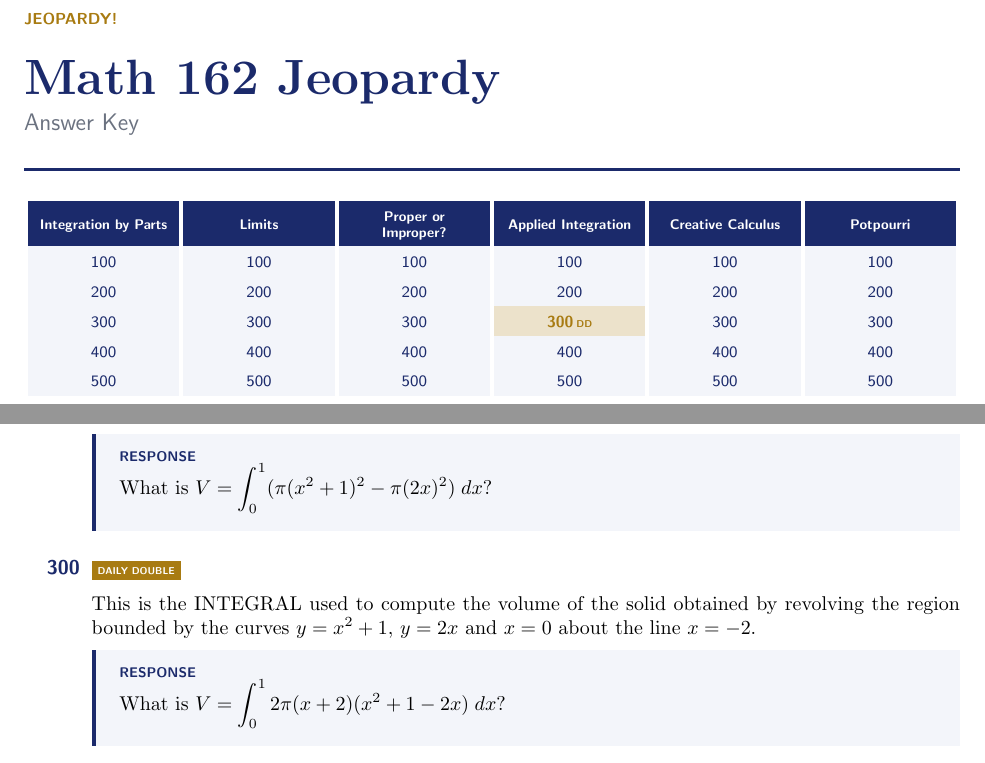
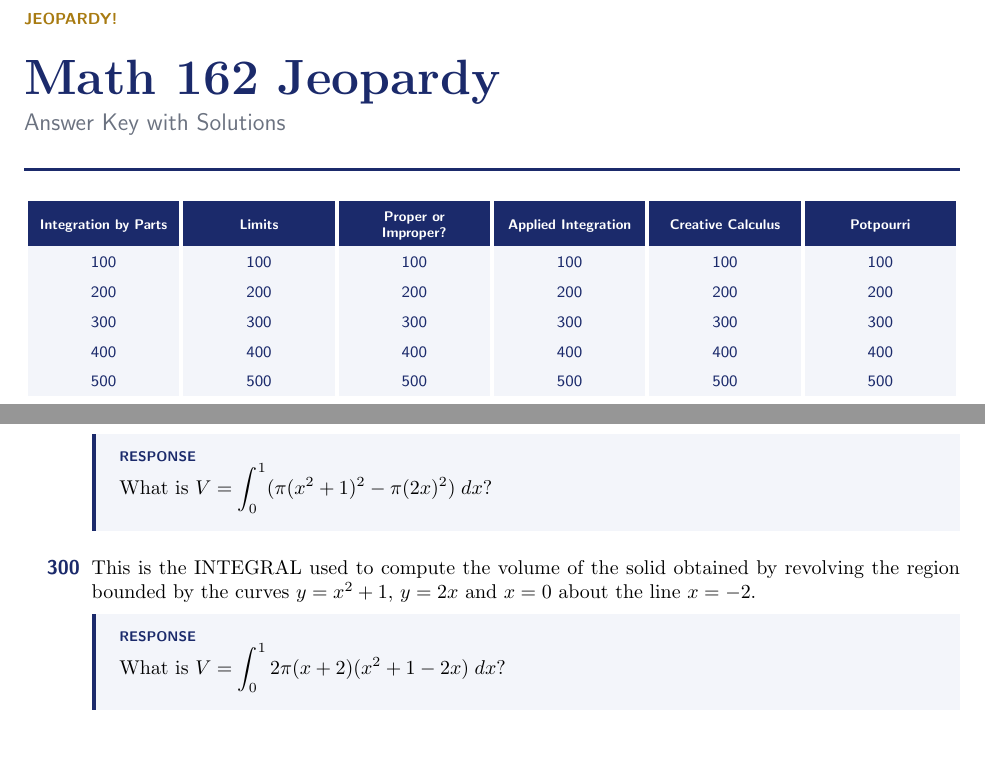
Before and after one commit to divisbyzero/calculated-risk, a LaTeX document (games/math162-jeopardy.tex, which reads games/jeopardy.sty, latex/MyMathMacros.sty): two parts of pages 1 and 5 of 8, joined at a grey line, cut so that both start at the same text. Compiled offline with pdfLaTeX.

Commit message:
Refactor project structure and update LaTeX settings
- Removed .vscode/settings.json as it is no longer needed.
- Updated README.md to reflect changes in file structure and usage instructions.
- Modified games/formatting-demo.tex, games/jeopardy.sty, games/math162-jeopardy.tex, and games/sample-game.tex to include updated package options for generating PDFs.
- Created a new games/template.tex file for easier game creation.
- Updated index.html to link to the new template location.
- Adjusted JavaScript files (config.js, host.js, texparser.js) to fetch .sty files from the new games directory.
- Deleted unused MyMathMacros.sty and localSettings.yaml files.

```diff
--- a/games/jeopardy.sty
+++ b/games/jeopardy.sty
@@ -59,11 +61,13 @@
 \newcommand*{\jeo@title}{Jeopardy!}
 \newcommand{\gametitle}[1]{\renewcommand*{\jeo@title}{#1}}
 
-\ifjeo@key
+\ifjeo@solutions
+  \newcommand*{\jeo@version}{Answer Key with Solutions}
+\else\ifjeo@key
   \newcommand*{\jeo@version}{Answer Key}
 \else
-  \newcommand*{\jeo@version}{Study Questions}
-\fi
+  \newcommand*{\jeo@version}{Questions}
+\fi\fi
 
 \newcommand*{\jeo@kicker}{\sffamily\bfseries\footnotesize\color{jeoGold}}
 \newcommand*{\jeo@meta}{\sffamily\footnotesize\color{jeoMuted}}
@@ -107,9 +111,8 @@
   \global\@namedef{jeo@cat@#1}{#2}%
   \ifnum#1>\jeo@ncat\relax\xdef\jeo@ncat{#1}\fi
 }
-\newcommand{\jeo@auxclue}[3]{%
-  \global\@namedef{jeo@dd@#1@#2}{#3}%
-  \ifnum#2>\jeo@nrows\relax\xdef\jeo@nrows{#2}\fi
+\newcommand{\jeo@auxrow}[1]{%
+  \ifnum#1>\jeo@nrows\relax\xdef\jeo@nrows{#1}\fi
 }
 \newcommand{\jeo@auxfinal}[1]{\gdef\jeo@finalname{#1}}
 
@@ -121,13 +124,7 @@
   \cellcolor{jeoAccent}\color{white}\sffamily\bfseries\scriptsize
   \rule{0pt}{2.6ex}\@nameuse{jeo@cat@#1}\rule[-1.2ex]{0pt}{0pt}}
 \newcommand*{\jeo@valcell}[2]{%
-  \expandafter\ifx\csname jeo@dd@#1@#2\endcsname\jeo@one
-    \cellcolor{jeoGold!22}\sffamily\bfseries\footnotesize
-    \color{jeoGold}\the\numexpr100*#2\relax\,{\tiny DD}%
-  \else
-    \cellcolor{jeoSoft}\sffamily\footnotesize\color{jeoAccent}\the\numexpr100*#2\relax
-  \fi}
-\def\jeo@one{1}
+  \cellcolor{jeoSoft}\sffamily\footnotesize\color{jeoAccent}\the\numexpr100*#2\relax}
 
 \def\jeo@addheads{%
   \xdef\jeo@rows{\unexpanded\expandafter{\jeo@rows}%
@@ -209,9 +206,6 @@
 \providecommand{\response}{}
 \providecommand{\solution}{}
 
-\newif\ifjeo@dd
-\def\jeo@dailydouble{dailydouble}
-
 \long\def\jeo@split#1\response#2\solution#3\solution#4\jeo@stop{%
   \jeo@entry{#1}{#2}{#3}{#4}}
 
@@ -245,14 +239,15 @@
 % When a clue starts with \[ ... \], set that formula centered on the same
 % line as the value (in display style) instead of leaving an empty line
 % beside the value.
-\newif\ifjeo@raise
 \long\def\jeo@inlinedisplay\[#1\]{%
   \hspace*{\fill}$\displaystyle #1$\hspace*{\fill}\par}
 
 % #1 clue, #2 response, #3 solution, #4 nonempty if there is a solution.
+% (A solution is shown only in the solutions version.)
 % Each entry is set in a minipage so a clue never separates from its
 % answer across a page break.
 \newcommand{\jeo@entry}[4]{%
+  \def\jeo@hassolution{#4}%
   \par\addvspace{\ifjeo@key 14pt\else 10pt\fi}%
   \noindent\begin{minipage}{\linewidth}%
   \jeo@auxwrite
@@ -292,12 +282,11 @@
 % comes next (then the display itself starts below the label).
 \newcommand{\jeo@afterlabel}{\@ifnextchar\[{}{\par\nobreak}}
 
+% The optional argument ([dailydouble]) is accepted but not shown.
 \NewEnviron{clue}[1][]{%
   \stepcounter{jeoclue}%
-  \def\jeo@opt{#1}%
-  \ifx\jeo@opt\jeo@dailydouble\jeo@ddtrue\else\jeo@ddfalse\fi
   \edef\jeo@auxwrite{\noexpand\protected@write\noexpand\@auxout{}%
-    {\string\jeo@auxclue{\thejeocategory}{\thejeoclue}{\ifjeo@dd 1\else 0\fi}}}%
+    {\string\jeo@auxrow{\thejeoclue}}}%
   \edef\jeo@valuetext{\the\numexpr100*\value{jeoclue}\relax}%
   \expandafter\jeo@split\BODY\solution\solution\jeo@stop
 }
@@ -308,7 +297,6 @@
 \NewEnviron{final}[1]{%
   \protected@write\@auxout{}{\string\jeo@auxfinal{\unexpanded{#1}}}%
   \jeo@heading{FINAL JEOPARDY}{#1}%
-  \jeo@ddfalse
   \let\jeo@auxwrite\relax
   \def\jeo@valuetext{}%
   \expandafter\jeo@split\BODY\solution\solution\jeo@stop
--- a/games/math162-jeopardy.tex
+++ b/games/math162-jeopardy.tex
@@ -2,8 +2,11 @@
 % The worked solutions from the slides are in \solution; the \response is
 % the final answer.
 \documentclass{article}
-\usepackage{jeopardy}
-\usepackage{MyMathMacros}
+% Which PDF to make (the web game ignores this):
+%   questions  clues only, e.g. a study sheet for students
+%   answers    clues and responses
+%   solutions  clues, responses, and worked solutions
+\usepackage[solutions]{jeopardy}
 
 \gametitle{Math 162 Jeopardy}
 
--- a/latex/MyMathMacros.sty
+++ /dev/null
@@ -1,73 +0,0 @@
-\NeedsTeXFormat{LaTeX2e}
-\ProvidesPackage{MyMathMacros}
-
-% Personal math macro library.
-
-\RequirePackage{amsmath}   % \DeclareMathOperator, \bmod, \boldsymbol
-\RequirePackage{amssymb}   % \mathbb, \mathcal
-\RequirePackage{esvect}    % \vv  (used in \bvec)
-\RequirePackage{graphicx}  % \scalebox  (used in \dotprod)
-
-
-% ============================================================
-% NUMBER SYSTEMS
-% ============================================================
-
-\newcommand{\R}{\mathbb{R}}
-\newcommand{\Z}{\mathbb{Z}}
-\newcommand{\Q}{\mathbb{Q}}
-\newcommand{\C}{\mathbb{C}}
-\newcommand{\N}{\mathbb{N}}
-\newcommand{\ep}{\varepsilon}
-\newcommand{\grad}{\nabla}
-\newcommand{\powerset}{\mathcal{P}}
-\DeclareMathOperator{\Int}{int}
-\DeclareMathOperator{\proj}{proj}
-\DeclareMathOperator{\orth}{orth}
-\DeclareMathOperator{\comp}{comp}
-\DeclareMathOperator{\sgn}{sgn}
-\DeclareMathOperator{\id}{id}
-\DeclareMathOperator{\dom}{Dom}
-\DeclareMathOperator{\codom}{Codom}
-\DeclareMathOperator{\range}{Range}
-\DeclareMathOperator{\dv}{div}
-\newcommand{\ndv}{\hspace{-4pt}\not|\hspace{2pt}}
-\DeclareMathOperator{\cl}{cl}
-\renewcommand{\iff}{\leftrightarrow}
-\renewcommand{\implies}{\to}
-\renewcommand{\neg}{\sim}
-\renewcommand{\mod}{\bmod}
-\newcommand{\bvec}[1]{\vv{\mathbf{#1}}}
-\newcommand{\uvec}[1]{\boldsymbol{\hat{\textbf{#1}}}}
-\newcommand{\uveci}{\uvec{\i}}
-\newcommand{\uvecj}{\uvec{\j}}
-\newcommand{\uveck}{\uvec{k}}
-
-
-% ============================================================
-% DOT PRODUCT
-% ============================================================
-% Custom scaled-bullet dot product symbol.
-% Requires \usepackage{graphicx} for \scalebox.
-
-\makeatletter
-\newcommand*{\dotprod}{}
-\DeclareRobustCommand*{\dotprod}{%
-  \mathbin{\mathpalette\dotprod@{}}%
-}
-\newcommand*{\dotprod@scalefactor}{.6}
-\newcommand*{\dotprod@widthfactor}{1.15}
-\newcommand*{\dotprod@}[2]{%
-  \sbox0{$#1\vcenter{}$}%
-  \sbox2{$#1\cdot\m@th$}%
-  \hbox to \dotprod@widthfactor\wd2{%
-    \hfil
-    \raise\ht0\hbox{%
-      \scalebox{\dotprod@scalefactor}{%
-        \lower\ht0\hbox{$#1\bullet\m@th$}%
-      }%
-    }%
-    \hfil
-  }%
-}
-\makeatother
```
Also changed, not shown: games/formatting-demo.tex (+5 -1 lines), games/sample-game.tex (+5 -1 lines), games/template.tex (renamed from latex/template.tex, +7 -4 lines), localSettings.yaml (deleted, +0 -67 lines), README.md, games/jeopardy.sty (39 more changed lines), 4 other files.
